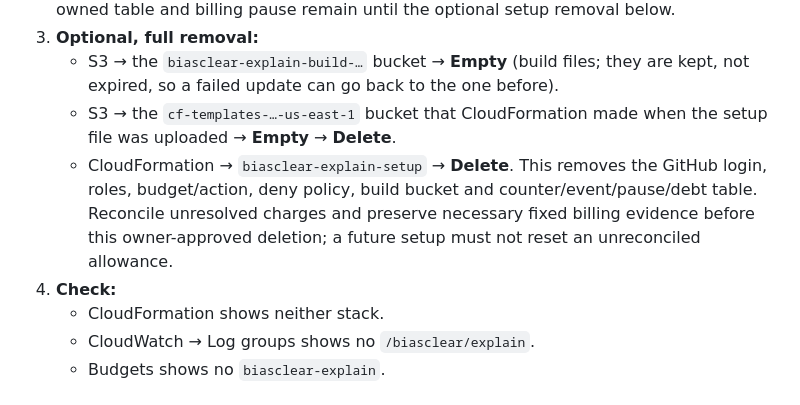
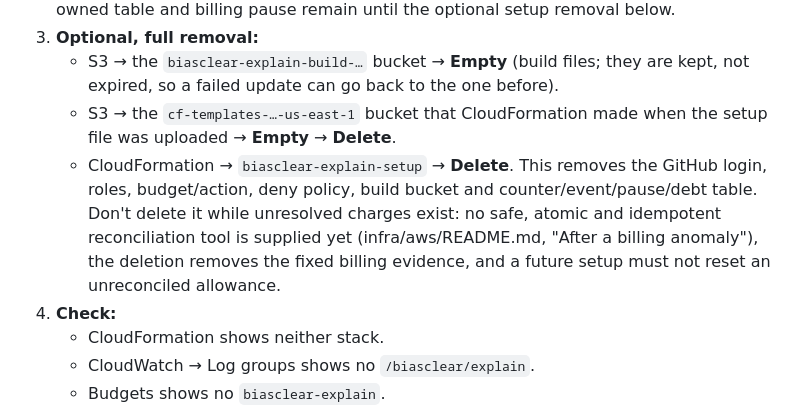
Before and after one commit to biasclear/biasclear, a Markdown page: handoff/explain/SPEC.md, the part around one of its changes. Rendered like a GitHub page.

```diff
--- a/handoff/explain/SPEC.md
+++ b/handoff/explain/SPEC.md
@@ -524,7 +524,7 @@ In this order, so visitors never see a dead button:
 3. **Optional, full removal:**
    - S3 → the `biasclear-explain-build-…` bucket → **Empty** (build files; they are kept, not expired, so a failed update can go back to the one before).
    - S3 → the `cf-templates-…-us-east-1` bucket that CloudFormation made when the setup file was uploaded → **Empty** → **Delete**.
-   - CloudFormation → `biasclear-explain-setup` → **Delete**. This removes the GitHub login, roles, budget/action, deny policy, build bucket and counter/event/pause/debt table. Reconcile unresolved charges and preserve necessary fixed billing evidence before this owner-approved deletion; a future setup must not reset an unreconciled allowance.
+   - CloudFormation → `biasclear-explain-setup` → **Delete**. This removes the GitHub login, roles, budget/action, deny policy, build bucket and counter/event/pause/debt table. Don't delete it while unresolved charges exist: no safe, atomic and idempotent reconciliation tool is supplied yet (infra/aws/README.md, "After a billing anomaly"), the deletion removes the fixed billing evidence, and a future setup must not reset an unreconciled allowance.
 4. **Check:**
    - CloudFormation shows neither stack.
    - CloudWatch → Log groups shows no `/biasclear/explain`.
```
Also changed, not shown: other parts of handoff/explain/SPEC.md (+1 -1 lines), infra/aws/README.md (+5 -8 lines), packages/explain/README.md (+1 -1 lines).
